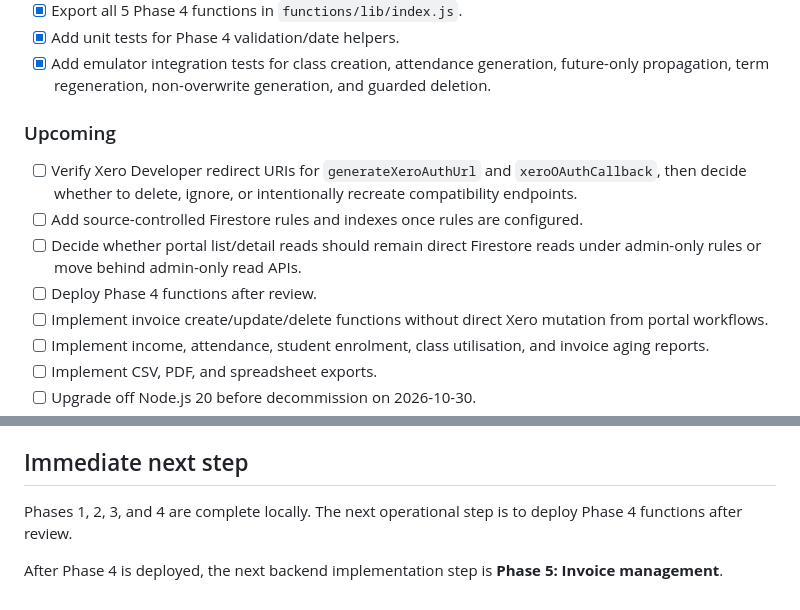
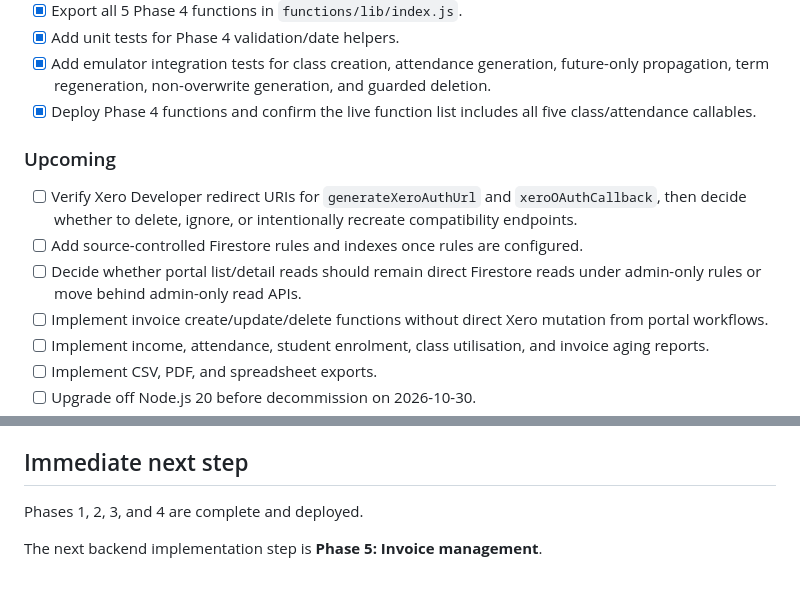
Before and after one commit to tsowmi03/tenacity-platform, a Markdown page: apps/admin-portal/PLAN.md, 2 parts joined by grey strips. GitHub-like rendering.

```diff
--- a/apps/admin-portal/PLAN.md
+++ b/apps/admin-portal/PLAN.md
@@ -107,13 +107,13 @@ The portal does not yet have backend APIs for class management, invoice manageme
 - [x] Export all 5 Phase 4 functions in `functions/lib/index.js`.
 - [x] Add unit tests for Phase 4 validation/date helpers.
 - [x] Add emulator integration tests for class creation, attendance generation, future-only propagation, term regeneration, non-overwrite generation, and guarded deletion.
+- [x] Deploy Phase 4 functions and confirm the live function list includes all five class/attendance callables.
 
 ### Upcoming
 
 - [ ] Verify Xero Developer redirect URIs for `generateXeroAuthUrl` and `xeroOAuthCallback`, then decide whether to delete, ignore, or intentionally recreate compatibility endpoints.
 - [ ] Add source-controlled Firestore rules and indexes once rules are configured.
 - [ ] Decide whether portal list/detail reads should remain direct Firestore reads under admin-only rules or move behind admin-only read APIs.
-- [ ] Deploy Phase 4 functions after review.
 - [ ] Implement invoice create/update/delete functions without direct Xero mutation from portal workflows.
 - [ ] Implement income, attendance, student enrolment, class utilisation, and invoice aging reports.
 - [ ] Implement CSV, PDF, and spreadsheet exports.
@@ -1161,6 +1161,6 @@ Likely indexes:
 
 ## Immediate next step
 
-Phases 1, 2, 3, and 4 are complete locally. The next operational step is to deploy Phase 4 functions after review.
+Phases 1, 2, 3, and 4 are complete and deployed.
 
-After Phase 4 is deployed, the next backend implementation step is **Phase 5: Invoice management**.
+The next backend implementation step is **Phase 5: Invoice management**.
```
Also changed, not shown: apps/admin-portal/README.md (+2 -2 lines).
